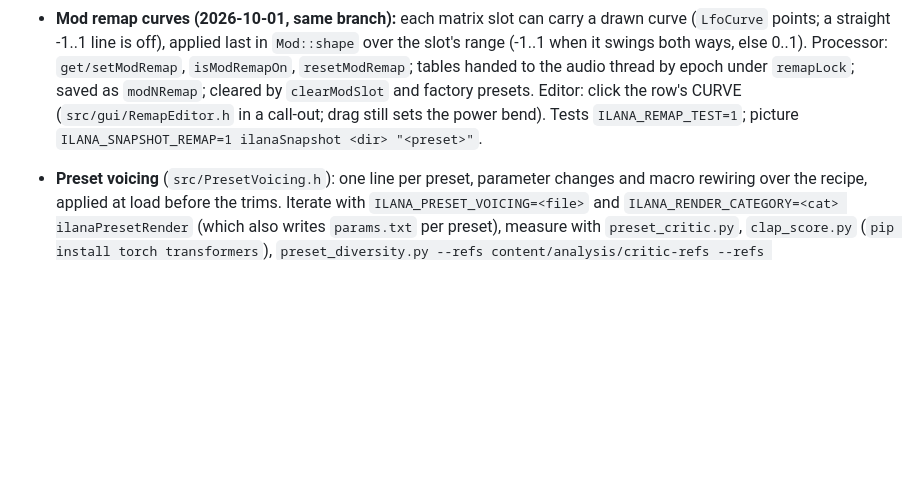
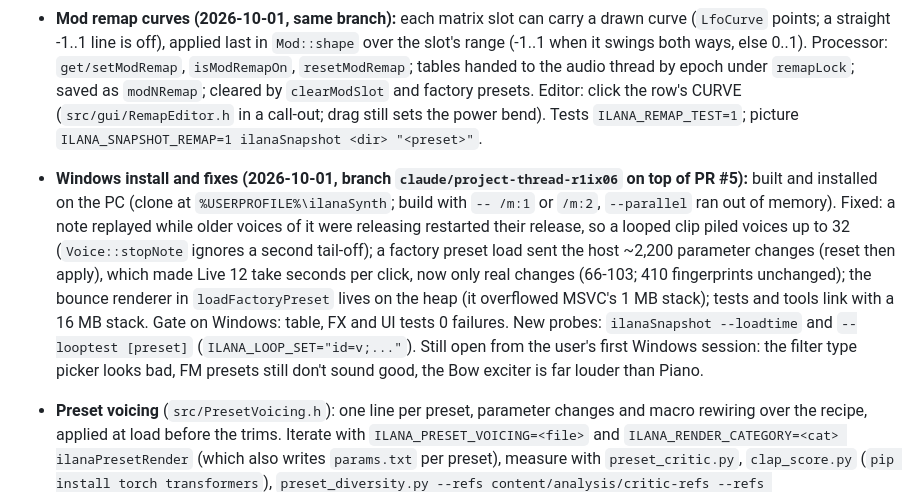
Before and after one commit to orth4x0r/ilanaSynth, a Markdown page: HANDOFF.md, the part around the change. Rendered like a GitHub page; blank space fills up the shorter version.

Commit message:
HANDOFF: Windows install, loop and preset-load fixes
Co-Authored-By: Claude Opus 5.5 <noreply@anthropic.com>

```diff
--- a/HANDOFF.md
+++ b/HANDOFF.md
@@ -27,6 +27,7 @@ Updated 2026-09-30. The source tree is the source of truth. Work on `main` (clou
 - **Voice CPU, Vital-style (2026-09-30, branch `claude/project-thread-iu7lr1`):** `Voice::renderNextBlock` runs in 16-sample chunks aligned to the sub-block: the sources (envelopes, mods, oscillators, strings) for the chunk, then the post chain stage by stage (drive, Filter 1 as a block, Filter 2 as a block, then mix/body/amp); a chunk is one sample when the body rings the strings (coupling mode 2) or filter FM is on. `FilterUnit::processBlock` picks the model once. Filter 2 at >= 19 kHz, resonance <= 0.3, 12 dB and no FM runs `Airwindows::OpenLowPass` (the Y Low Pass without its curves; within 0.2 dB to 18 kHz). The drive's tanh is `FastMath::tanh` (`src/dsp/FastMath.h`: Vital's exp2 polynomial, Matt Tytel, GPL-3; fine for this personal-use build, but it must be replaced before any closed-source release). The comb filter clears its buffer on reset only once used. All 371 presets and every filter model render bit-identical to before with the bypass off and exact tanh (`ILANA_NO_OPEN_BYPASS=1 ILANA_FINGERPRINT_DUMP=dir ilanaFingerprint`, compare the dumps). Library bench (`ILANA_LIBRARY_BENCH=1`, 4 held notes per preset, 44.1 kHz, `ILANA_LIBRARY_BENCH_ONLY="A|B"`): median 6.0% -> 4.6%. What's left is spread through the per-sample source loop (6 oscillators, mods, envelopes); voices in SIMD lanes would mean rewriting that loop.
 - **UI review round 2 (2026-09-30, parallel cloud thread):** oscillator display drag + SPEC view, knob source card, docked side browser, header waveform, VOICES hotspot (REVIEW-PLAN step 10, "Round 2"). Findings left in `UI-REVIEW-3.md` (project files); the next UI review follows the preset rework. Review 3 fixes (2026-10-01): editable source card rows, mod arc contrast (`modArcColour`), PHYSICAL no-body outline.
 - **Mod remap curves (2026-10-01, same branch):** each matrix slot can carry a drawn curve (`LfoCurve` points; a straight -1..1 line is off), applied last in `Mod::shape` over the slot's range (-1..1 when it swings both ways, else 0..1). Processor: `get/setModRemap`, `isModRemapOn`, `resetModRemap`; tables handed to the audio thread by epoch under `remapLock`; saved as `modNRemap`; cleared by `clearModSlot` and factory presets. Editor: click the row's CURVE (`src/gui/RemapEditor.h` in a call-out; drag still sets the power bend). Tests `ILANA_REMAP_TEST=1`; picture `ILANA_SNAPSHOT_REMAP=1 ilanaSnapshot <dir> "<preset>"`.
+- **Windows install and fixes (2026-10-01, branch `claude/project-thread-r1ix06` on top of PR #5):** built and installed on the PC (clone at `%USERPROFILE%\ilanaSynth`; build with `-- /m:1` or `/m:2`, `--parallel` ran out of memory). Fixed: a note replayed while older voices of it were releasing restarted their release, so a looped clip piled voices up to 32 (`Voice::stopNote` ignores a second tail-off); a factory preset load sent the host ~2,200 parameter changes (reset then apply), which made Live 12 take seconds per click, now only real changes (66-103; 410 fingerprints unchanged); the bounce renderer in `loadFactoryPreset` lives on the heap (it overflowed MSVC's 1 MB stack); tests and tools link with a 16 MB stack. Gate on Windows: table, FX and UI tests 0 failures. New probes: `ilanaSnapshot --loadtime` and `--looptest [preset]` (`ILANA_LOOP_SET="id=v;..."`). Still open from the user's first Windows session: the filter type picker looks bad, FM presets still don't sound good, the Bow exciter is far louder than Piano.
 - **Preset voicing** (`src/PresetVoicing.h`): one line per preset, parameter changes and macro rewiring over the recipe, applied at load before the trims. Iterate with `ILANA_PRESET_VOICING=<file>` and `ILANA_RENDER_CATEGORY=<cat> ilanaPresetRender` (which also writes `params.txt` per preset), measure with `preset_critic.py`, `clap_score.py` (`pip install torch transformers`), `preset_diversity.py --refs content/analysis/critic-refs --refs content/analysis/critic-refs-surge`, bake with `tools/bake_voicing.py`, then re-level with `tune_presets.py` (two passes, the last `--final`).
 
 ## Demos
```
